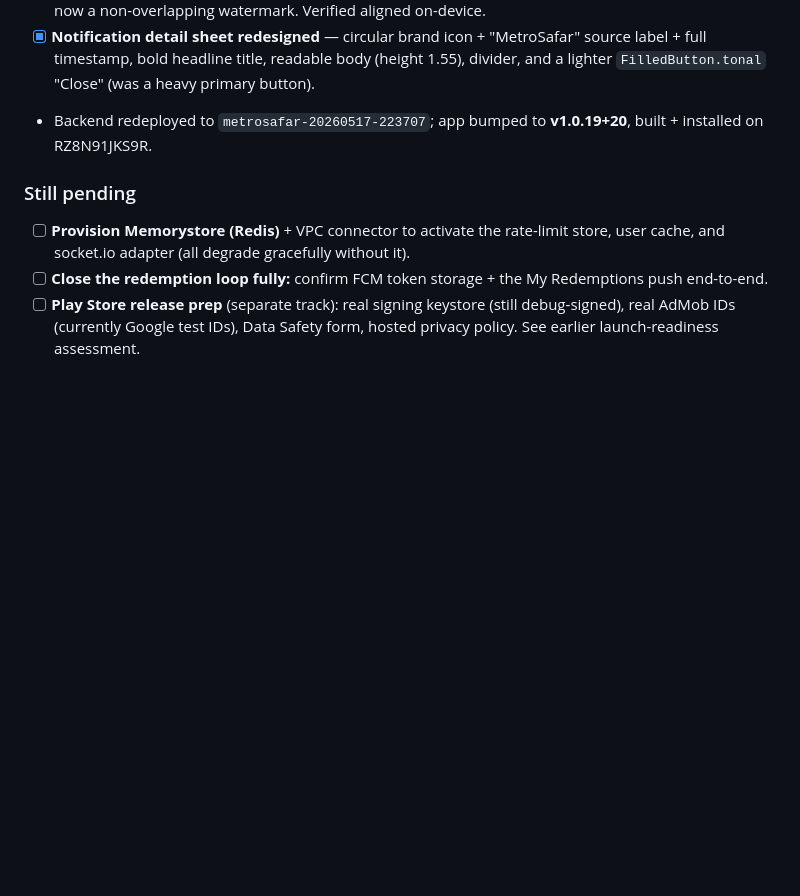
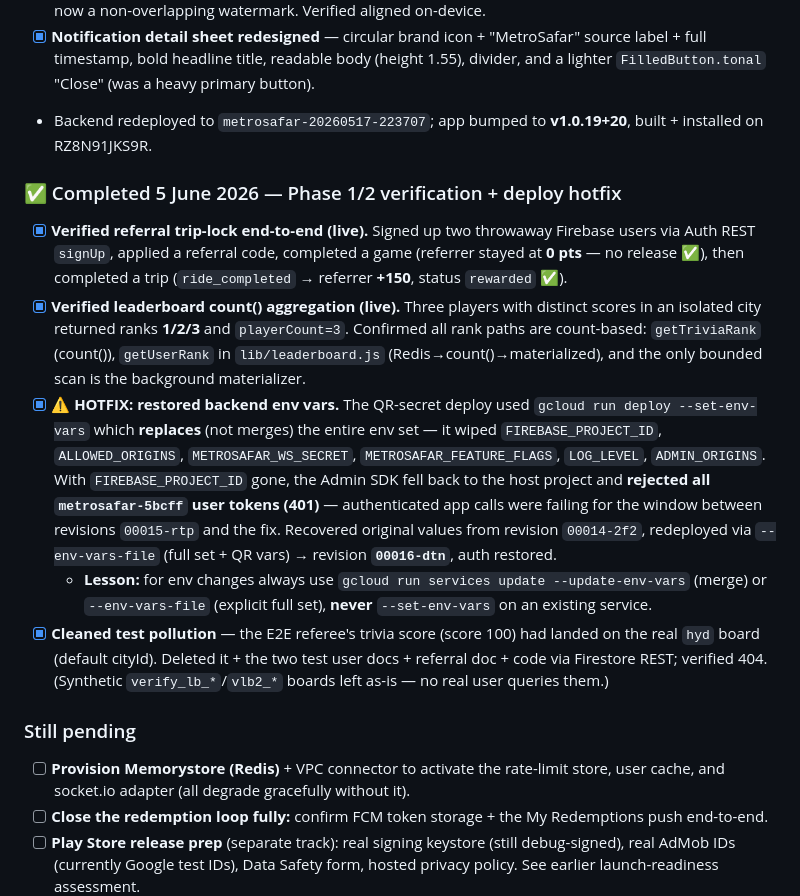
Before and after one commit to tlventures/jus-hop-metro-mania, a Markdown page: docs/SESSION_HISTORY_2026-06.md, the part around the change. Rendered like a GitHub page; blank space fills up the shorter version.

Commit message:
docs: record Phase 1/2 live verification + env-var deploy hotfix
- Referral trip-lock verified E2E live (game no-release, trip releases +150).
- Leaderboard count() aggregation verified live (ranks 1/2/3, playerCount 3).
- Documented the --set-env-vars regression (clobbered FIREBASE_PROJECT_ID →
  401 auth failures) and the fix (restore via --env-vars-file → rev 00016-dtn).
  Lesson: use --update-env-vars or --env-vars-file, never --set-env-vars.

Co-Authored-By: Claude Opus 4.8 <noreply@anthropic.com>

```diff
--- a/docs/SESSION_HISTORY_2026-06.md
+++ b/docs/SESSION_HISTORY_2026-06.md
@@ -215,6 +215,13 @@ Implemented the full UI priority matrix from the UX review:
 - [x] **Notification detail sheet redesigned** — circular brand icon + "MetroSafar" source label + full timestamp, bold headline title, readable body (height 1.55), divider, and a lighter `FilledButton.tonal` "Close" (was a heavy primary button).
 - Backend redeployed to `metrosafar-20260517-223707`; app bumped to **v1.0.19+20**, built + installed on RZ8N91JKS9R.
 
+### ✅ Completed 5 June 2026 — Phase 1/2 verification + deploy hotfix
+- [x] **Verified referral trip-lock end-to-end (live).** Signed up two throwaway Firebase users via Auth REST `signUp`, applied a referral code, completed a game (referrer stayed at **0 pts** — no release ✅), then completed a trip (`ride_completed` → referrer **+150**, status `rewarded` ✅).
+- [x] **Verified leaderboard count() aggregation (live).** Three players with distinct scores in an isolated city returned ranks **1/2/3** and `playerCount=3`. Confirmed all rank paths are count-based: `getTriviaRank` (count()), `getUserRank` in `lib/leaderboard.js` (Redis→count()→materialized), and the only bounded scan is the background materializer.
+- [x] **⚠️ HOTFIX: restored backend env vars.** The QR-secret deploy used `gcloud run deploy --set-env-vars` which **replaces** (not merges) the entire env set — it wiped `FIREBASE_PROJECT_ID`, `ALLOWED_ORIGINS`, `METROSAFAR_WS_SECRET`, `METROSAFAR_FEATURE_FLAGS`, `LOG_LEVEL`, `ADMIN_ORIGINS`. With `FIREBASE_PROJECT_ID` gone, the Admin SDK fell back to the host project and **rejected all `metrosafar-5bcff` user tokens (401)** — authenticated app calls were failing for the window between revisions `00015-rtp` and the fix. Recovered original values from revision `00014-2f2`, redeployed via `--env-vars-file` (full set + QR vars) → revision **`00016-dtn`**, auth restored.
+  - **Lesson:** for env changes always use `gcloud run services update --update-env-vars` (merge) or `--env-vars-file` (explicit full set), **never** `--set-env-vars` on an existing service.
+- [x] **Cleaned test pollution** — the E2E referee's trivia score (score 100) had landed on the real `hyd` board (default cityId). Deleted it + the two test user docs + referral doc + code via Firestore REST; verified 404. (Synthetic `verify_lb_*`/`vlb2_*` boards left as-is — no real user queries them.)
+
 ### Still pending
 - [ ] **Provision Memorystore (Redis)** + VPC connector to activate the rate-limit store, user cache, and socket.io adapter (all degrade gracefully without it).
 - [ ] **Close the redemption loop fully:** confirm FCM token storage + the My Redemptions push end-to-end.
```
